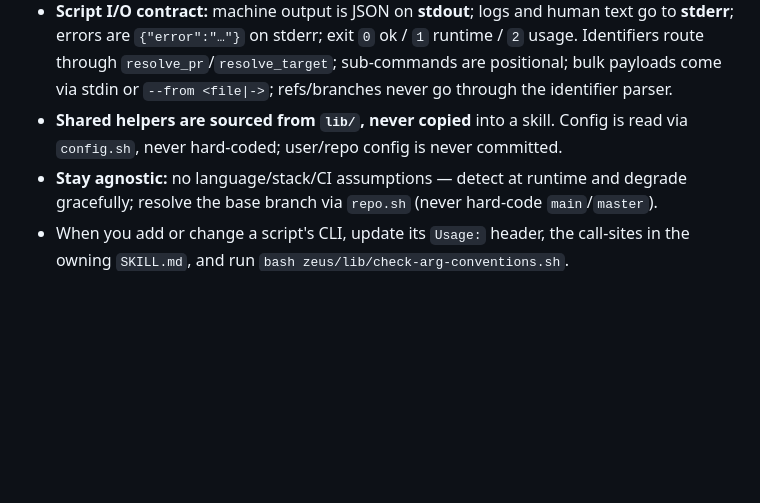
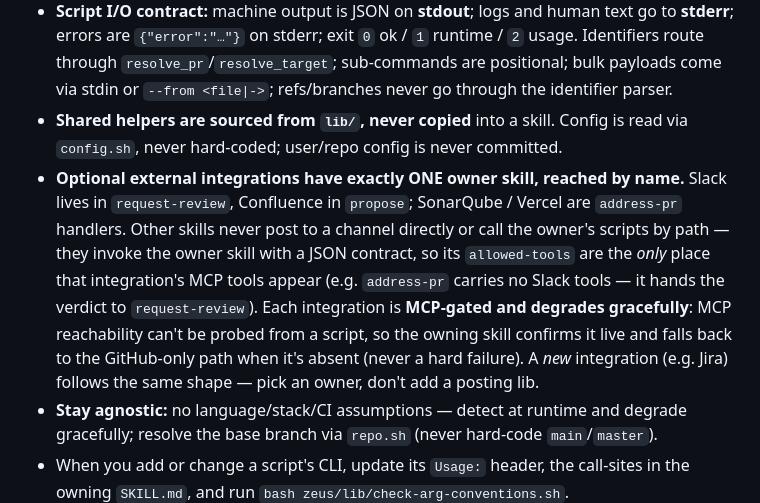
Before and after one commit to sunny-wego/dotfiles, a Markdown page: skills/zeus/AGENTS.md, the part around the change. GitHub-like rendering; blank space fills up the shorter version.

Commit message:
fix(zeus): drop unused Slack tools from address-pr; codify one-owner integrations
#1 Least-privilege / boundary: address-pr's allowed-tools granted three Slack MCP
tools (slack_send_message, _draft, slack_search_users) it never calls — every
address-pr script delegates notification to request-review by name, so the Slack
send happens under request-review's permissions. Removed them so address-pr
literally cannot post Slack directly, only hand off the verdict. Added a one-line
note at the hand-off explaining the absence.

#2 House convention: documented that optional external integrations have exactly
ONE owner skill reached by name (Slack→request-review, Confluence→propose,
Sonar/Vercel→address-pr handlers), are MCP-gated and degrade gracefully to the
GitHub-only path, and that a new integration (e.g. Jira) follows the same shape
rather than a shared posting lib.

Co-Authored-By: Claude Opus 4.8 <noreply@anthropic.com>
Claude-Session: https://claude.ai/code/session_01VACwT9s8gVmhpUfJ2b26GV

```diff
--- a/skills/zeus/AGENTS.md
+++ b/skills/zeus/AGENTS.md
@@ -247,6 +247,16 @@ zeus/
   go through the identifier parser.
 - **Shared helpers are sourced from `lib/`, never copied** into a skill. Config is read
   via `config.sh`, never hard-coded; user/repo config is never committed.
+- **Optional external integrations have exactly ONE owner skill, reached by name.**
+  Slack lives in `request-review`, Confluence in `propose`; SonarQube / Vercel are
+  `address-pr` handlers. Other skills never post to a channel directly or call the
+  owner's scripts by path — they invoke the owner skill with a JSON contract, so its
+  `allowed-tools` are the *only* place that integration's MCP tools appear (e.g.
+  `address-pr` carries no Slack tools — it hands the verdict to `request-review`).
+  Each integration is **MCP-gated and degrades gracefully**: MCP reachability can't
+  be probed from a script, so the owning skill confirms it live and falls back to the
+  GitHub-only path when it's absent (never a hard failure). A *new* integration
+  (e.g. Jira) follows the same shape — pick an owner, don't add a posting lib.
 - **Stay agnostic:** no language/stack/CI assumptions — detect at runtime and degrade
   gracefully; resolve the base branch via `repo.sh` (never hard-code `main`/`master`).
 - When you add or change a script's CLI, update its `Usage:` header, the call-sites in
```
Also changed, not shown: 1 other file.
